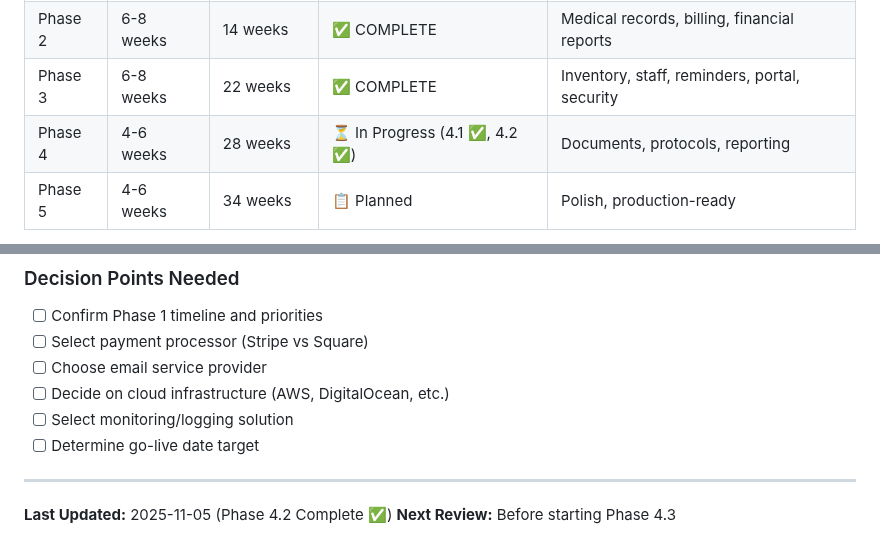
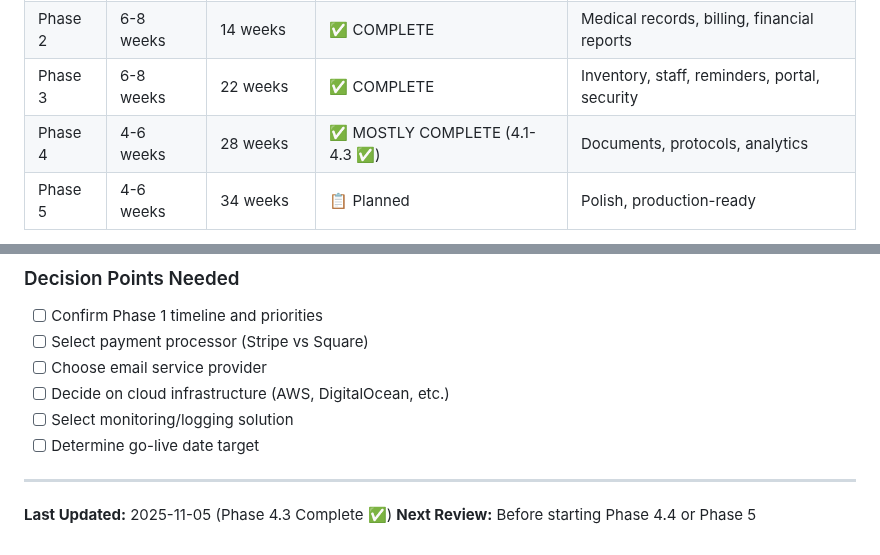
Before and after one commit to ivenhartford/LCH, a Markdown page: ROADMAP.md, 2 parts joined by grey strips. Rendered like a GitHub page.

```diff
--- a/ROADMAP.md
+++ b/ROADMAP.md
@@ -835,7 +844,7 @@ Optimize performance, add multi-location support, enhance client portal, and pre
 | Phase 1 | 4-6 weeks | 6 weeks | ✅ COMPLETE | Core entities, enhanced UI |
 | Phase 2 | 6-8 weeks | 14 weeks | ✅ COMPLETE | Medical records, billing, financial reports |
 | Phase 3 | 6-8 weeks | 22 weeks | ✅ COMPLETE | Inventory, staff, reminders, portal, security |
-| Phase 4 | 4-6 weeks | 28 weeks | ⏳ In Progress (4.1 ✅, 4.2 ✅) | Documents, protocols, reporting |
+| Phase 4 | 4-6 weeks | 28 weeks | ✅ MOSTLY COMPLETE (4.1-4.3 ✅) | Documents, protocols, analytics |
 | Phase 5 | 4-6 weeks | 34 weeks | 📋 Planned | Polish, production-ready |
 
 **Total Estimated Timeline: 8-9 months to production launch**
@@ -919,5 +929,5 @@ Optimize performance, add multi-location support, enhance client portal, and pre
 
 ---
 
-**Last Updated:** 2025-11-05 (Phase 4.2 Complete ✅)
-**Next Review:** Before starting Phase 4.3
+**Last Updated:** 2025-11-05 (Phase 4.3 Complete ✅)
+**Next Review:** Before starting Phase 4.4 or Phase 5
```
Also changed, not shown: other parts of ROADMAP.md (+39 -29 lines).
